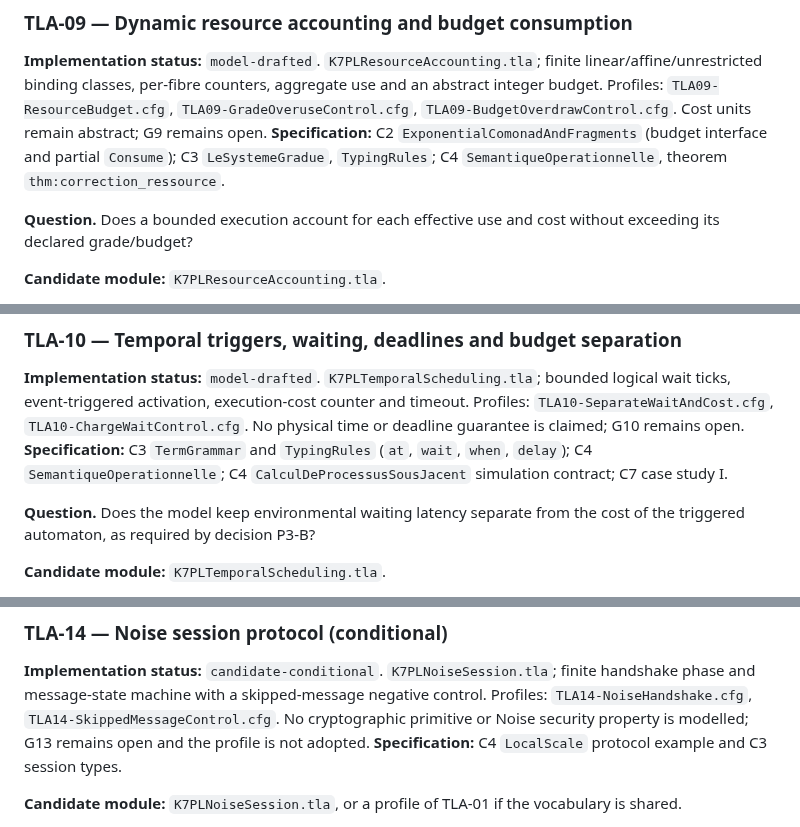
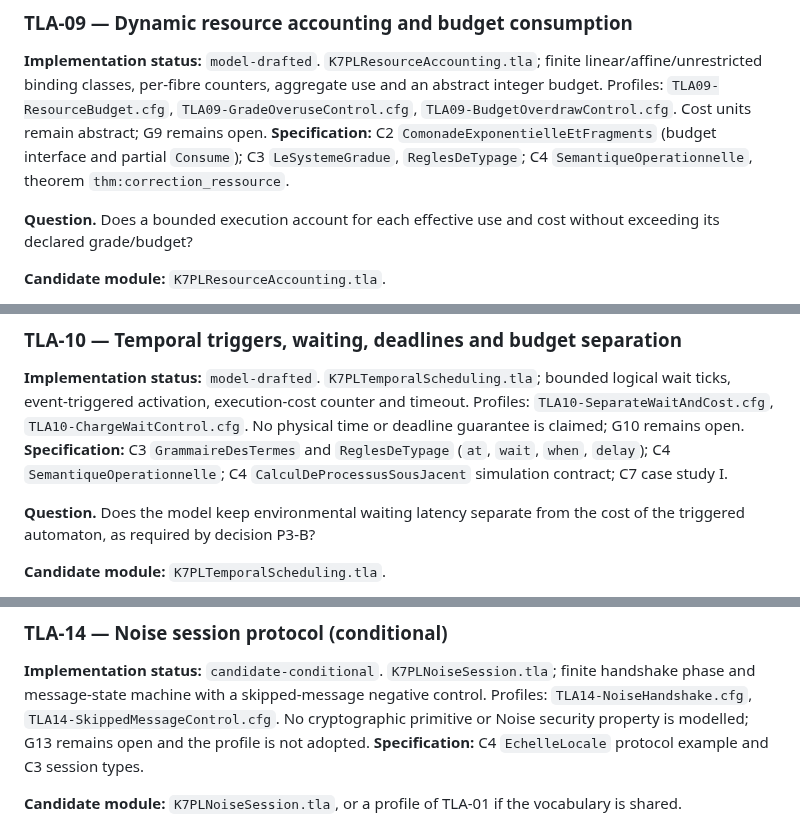
Before and after one commit to AntheaLiles/k7pl, a Markdown page: models/WORK-PLAN.md, 3 parts joined by grey strips. Drawn GitHub-style.

```diff
--- a/models/WORK-PLAN.md
+++ b/models/WORK-PLAN.md
@@ -268,7 +268,7 @@ The two negative traces are recorded in `TLA01-CircularWait-ExpectedCounterexamp
 
 
 **Implementation status:** `model-drafted`. `K7PLResourceAccounting.tla`; finite linear/affine/unrestricted binding classes, per-fibre counters, aggregate use and an abstract integer budget. Profiles: `TLA09-ResourceBudget.cfg`, `TLA09-GradeOveruseControl.cfg`, `TLA09-BudgetOverdrawControl.cfg`. Cost units remain abstract; G9 remains open.
-**Specification:** C2 `ExponentialComonadAndFragments` (budget interface and partial `Consume`); C3 `LeSystemeGradue`, `TypingRules`; C4 `SemantiqueOperationnelle`, theorem `thm:correction_ressource`.
+**Specification:** C2 `ComonadeExponentielleEtFragments` (budget interface and partial `Consume`); C3 `LeSystemeGradue`, `ReglesDeTypage`; C4 `SemantiqueOperationnelle`, theorem `thm:correction_ressource`.
 
 **Question.** Does a bounded execution account for each effective use and cost without exceeding its declared grade/budget?
 
@@ -292,7 +292,7 @@ The two negative traces are recorded in `TLA01-CircularWait-ExpectedCounterexamp
 
 
 **Implementation status:** `model-drafted`. `K7PLTemporalScheduling.tla`; bounded logical wait ticks, event-triggered activation, execution-cost counter and timeout. Profiles: `TLA10-SeparateWaitAndCost.cfg`, `TLA10-ChargeWaitControl.cfg`. No physical time or deadline guarantee is claimed; G10 remains open.
-**Specification:** C3 `TermGrammar` and `TypingRules` (`at`, `wait`, `when`, `delay`); C4 `SemantiqueOperationnelle`; C4 `CalculDeProcessusSousJacent` simulation contract; C7 case study I.
+**Specification:** C3 `GrammaireDesTermes` and `ReglesDeTypage` (`at`, `wait`, `when`, `delay`); C4 `SemantiqueOperationnelle`; C4 `CalculDeProcessusSousJacent` simulation contract; C7 case study I.
 
 **Question.** Does the model keep environmental waiting latency separate from the cost of the triggered automaton, as required by decision P3-B?
 
@@ -354,7 +354,7 @@ The two negative traces are recorded in `TLA01-CircularWait-ExpectedCounterexamp
 
 
 **Implementation status:** `candidate-conditional`. `K7PLNoiseSession.tla`; finite handshake phase and message-state machine with a skipped-message negative control. Profiles: `TLA14-NoiseHandshake.cfg`, `TLA14-SkippedMessageControl.cfg`. No cryptographic primitive or Noise security property is modelled; G13 remains open and the profile is not adopted.
-**Specification:** C4 `LocalScale` protocol example and C3 session types.
+**Specification:** C4 `EchelleLocale` protocol example and C3 session types.
 
 **Candidate module:** `K7PLNoiseSession.tla`, or a profile of TLA-01 if the vocabulary is shared.
 
```
Also changed, not shown: other parts of models/WORK-PLAN.md (+3 -3 lines).
